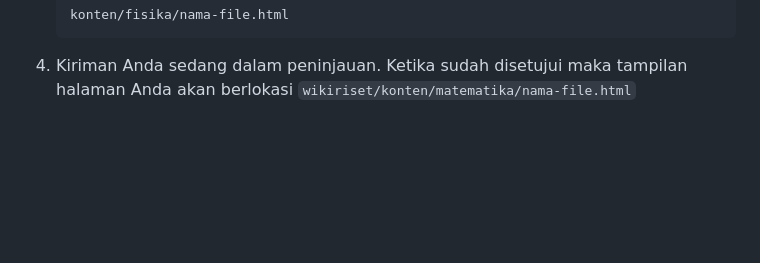
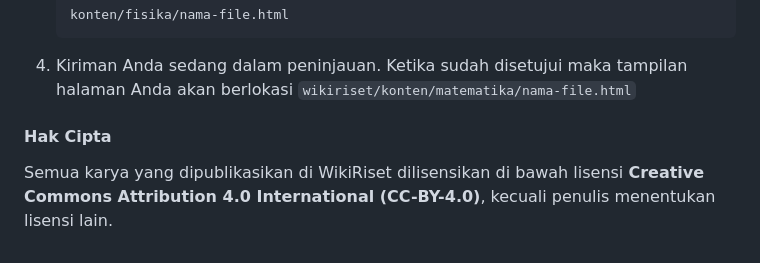
Before and after one commit to fansgodean-prog/wikiriset, a Markdown page: README.md, the part around the change. GitHub-like rendering; blank space fills up the shorter version.

Commit message:
Lisensi
Pilihan standar akademia adalah CC-BY-4.0 namun bila Anda memilih selain itu Anda bisa mengedit bagian lisensi.

````diff
--- a/README.md
+++ b/README.md
@@ -153,3 +153,6 @@ WikiRiset hanya menerima konten relevan dengan pendidikan dan penelitian. Setiap
    konten/fisika/nama-file.html
    ```
 4. Kiriman Anda sedang dalam peninjauan. Ketika sudah disetujui maka tampilan halaman Anda akan berlokasi `wikiriset/konten/matematika/nama-file.html`
+
+#### Hak Cipta
+Semua karya yang dipublikasikan di WikiRiset dilisensikan di bawah lisensi **Creative Commons Attribution 4.0 International (CC-BY-4.0)**, kecuali penulis menentukan lisensi lain.
````
